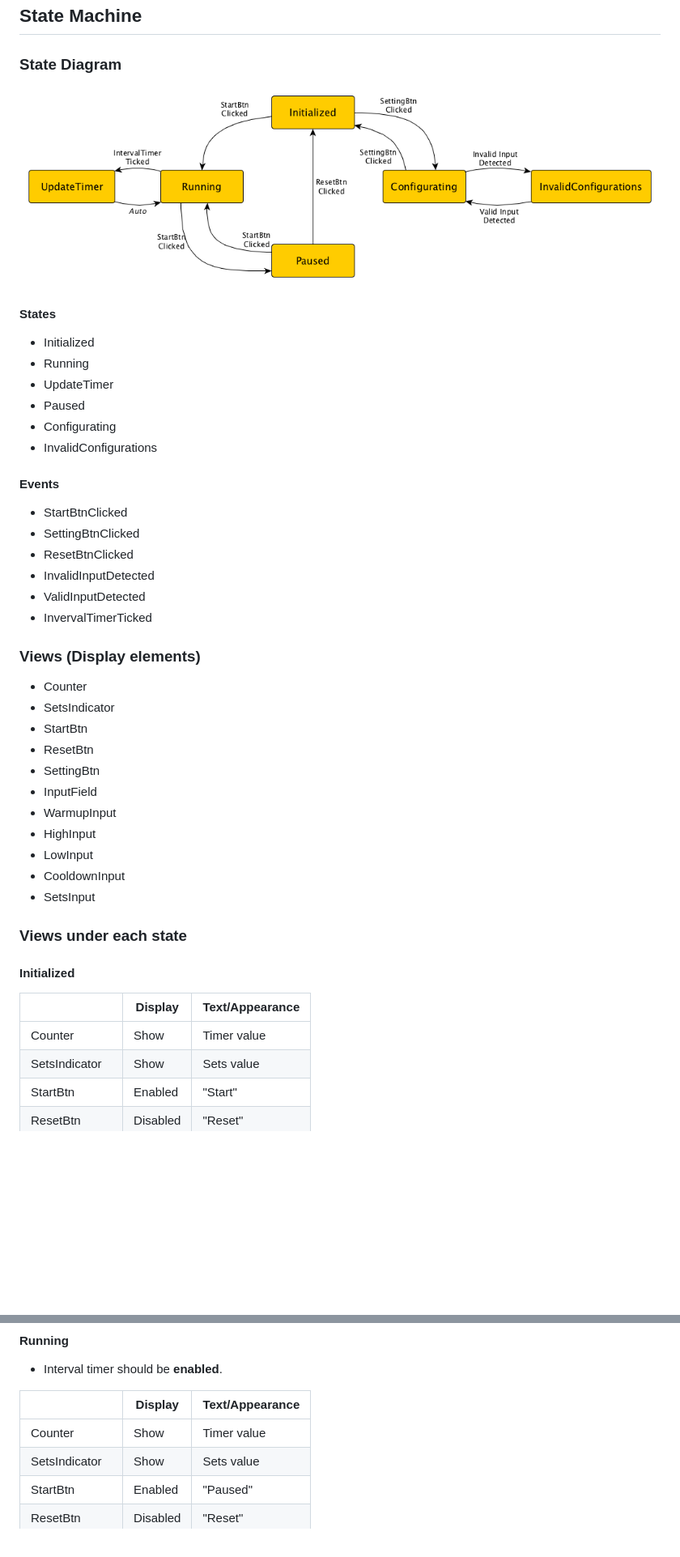
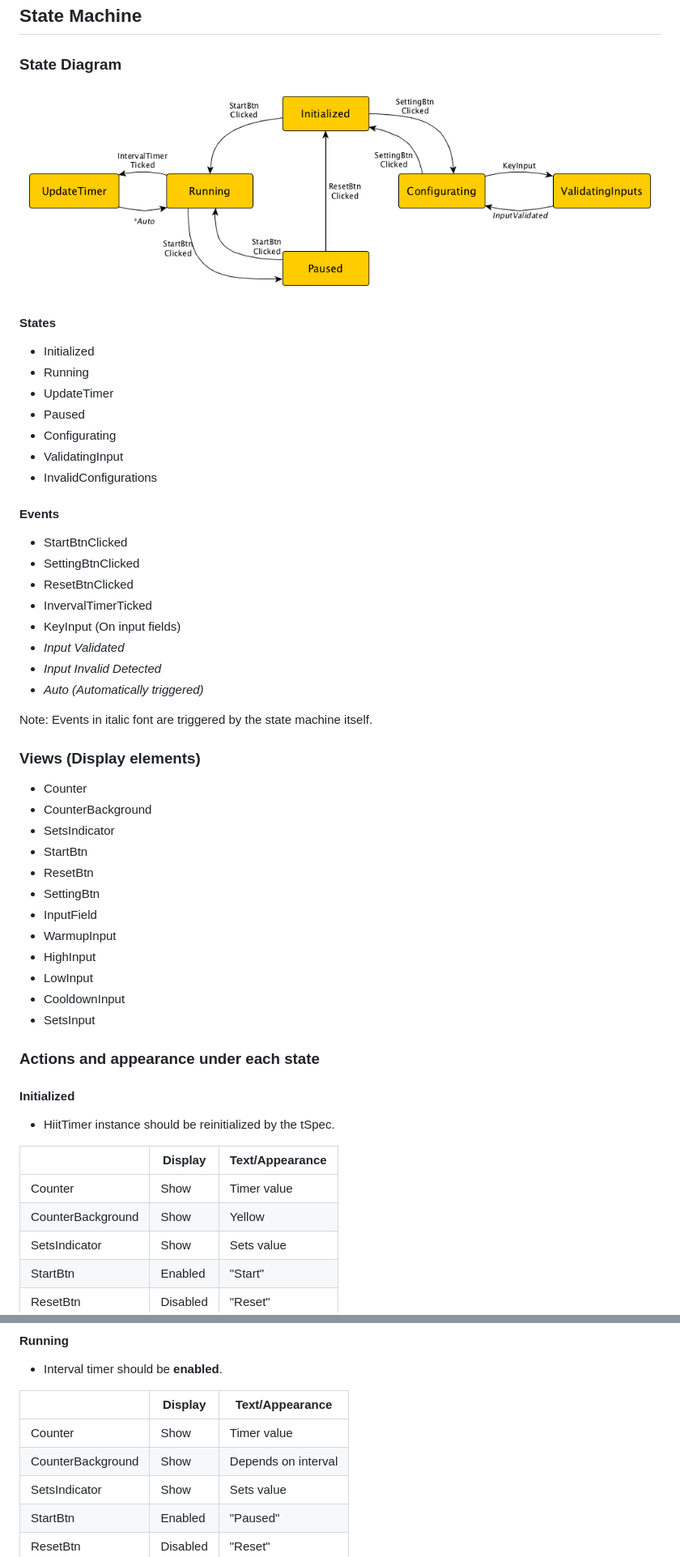
Before and after one commit to johnliu55tw/KKHIIT, a Markdown page: README.md, 2 parts joined by grey strips. Shown: that part at 81% size. Drawn GitHub-style; pictures changed too: docs/state-diagram.png; blank space fills up the shorter version.

Commit message:
Updated documents; Finished all the view configurations in the state machine code.

```diff
--- a/README.md
+++ b/README.md
@@ -15,6 +15,7 @@ This is a purely client-side application, just clone it and open 'index.html' to
 * UpdateTimer
 * Paused
 * Configurating
+* ValidatingInput
 * InvalidConfigurations
 
 #### Events
@@ -22,13 +23,18 @@ This is a purely client-side application, just clone it and open 'index.html' to
 * StartBtnClicked
 * SettingBtnClicked
 * ResetBtnClicked
-* InvalidInputDetected
-* ValidInputDetected
 * InvervalTimerTicked
+* KeyInput (On input fields)
+* *Input Validated*
+* *Input Invalid Detected*
+* *Auto (Automatically triggered)*
+
+Note: Events in italic font are triggered by the state machine itself.
 
 ### Views (Display elements)
 
 * Counter
+* CounterBackground
 * SetsIndicator
 * StartBtn
 * ResetBtn
@@ -40,13 +46,16 @@ This is a purely client-side application, just clone it and open 'index.html' to
 * CooldownInput
 * SetsInput
 
-### Views under each state
+### Actions and appearance under each state
 
 #### Initialized
+
+* HiitTimer instance should be reinitialized by the tSpec.
 
 |   | Display | Text/Appearance |
 | - | ------- | ---- |
 | Counter | Show | Timer value |
+| CounterBackground | Show | Yellow |
 | SetsIndicator | Show | Sets value |
 | StartBtn | Enabled | "Start" |
 | ResetBtn | Disabled | "Reset" |
@@ -65,6 +74,7 @@ This is a purely client-side application, just clone it and open 'index.html' to
 |   | Display | Text/Appearance |
 | - | ------- | ---- |
 | Counter | Show | Timer value |
+| CounterBackground | Show | Depends on interval |
 | SetsIndicator | Show | Sets value |
 | StartBtn | Enabled | "Paused" |
 | ResetBtn | Disabled | "Reset" |
```
Also changed, not shown: other parts of README.md (+8 -1 lines), 2 other files.
